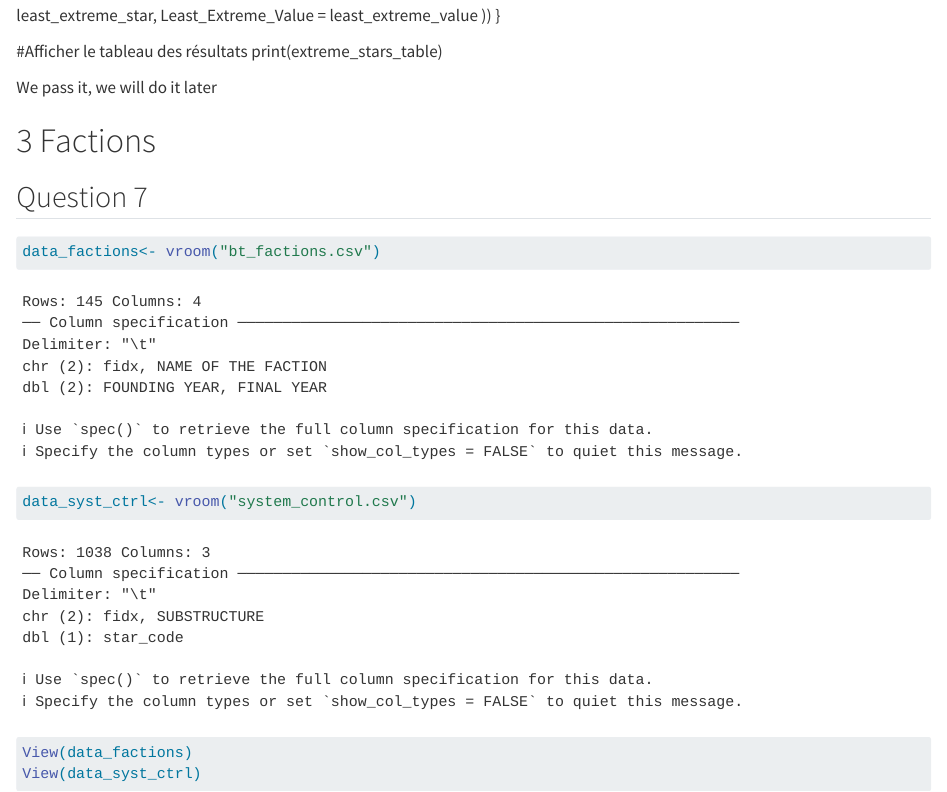
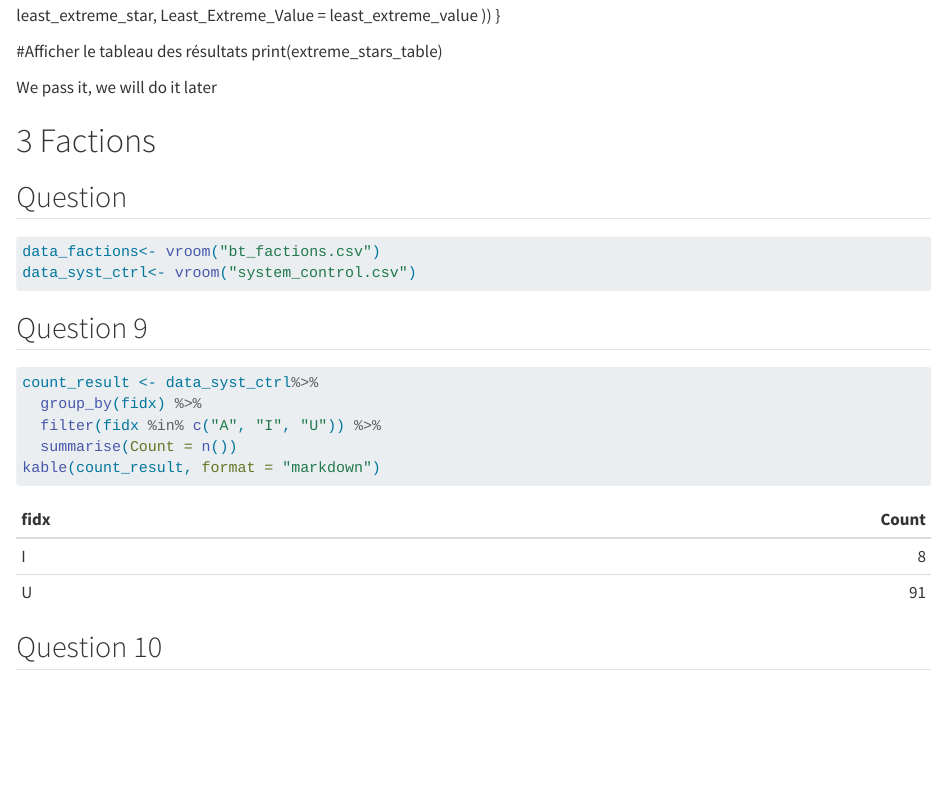
Before and after one commit to theoclaverotte/bt_empire, a Quarto document (CLAVEROTTE.qmd): the page in a window 1100 px wide, from 2670 px down. Rendered offline with R 4.5, knitr and Pandoc in place of Quarto, with nearby package versions; some code elsewhere in the file could not run offline; long lines of code are wrapped.

Commit message:
commit question 9

````diff
--- a/CLAVEROTTE.qmd
+++ b/CLAVEROTTE.qmd
@@ -119,10 +119,26 @@ We pass it, we will do it later
 
 # 3 Factions
 
-## Question 7
+## Question
 ```{r}
+#| message: false
 data_factions<- vroom("bt_factions.csv")
 data_syst_ctrl<- vroom("system_control.csv")
-View(data_factions)
-View(data_syst_ctrl)
 ```
+
+
+## Question 9
+```{r}
+count_result <- data_syst_ctrl%>%
+  group_by(fidx) %>%
+  filter(fidx %in% c("A", "I", "U")) %>%
+  summarise(Count = n())
+kable(count_result, format = "markdown")
+
+```
+
+
+## Question 10
+```{r}
+
+```
````
